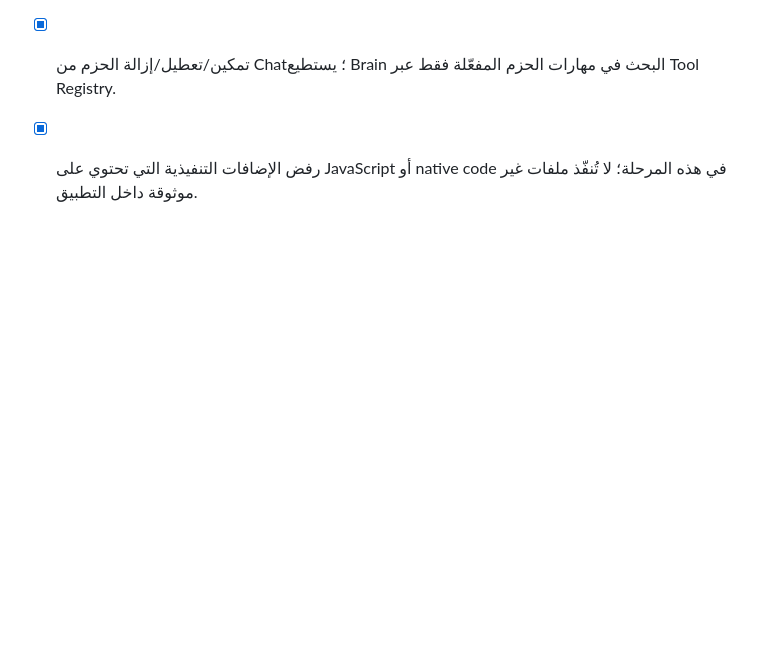
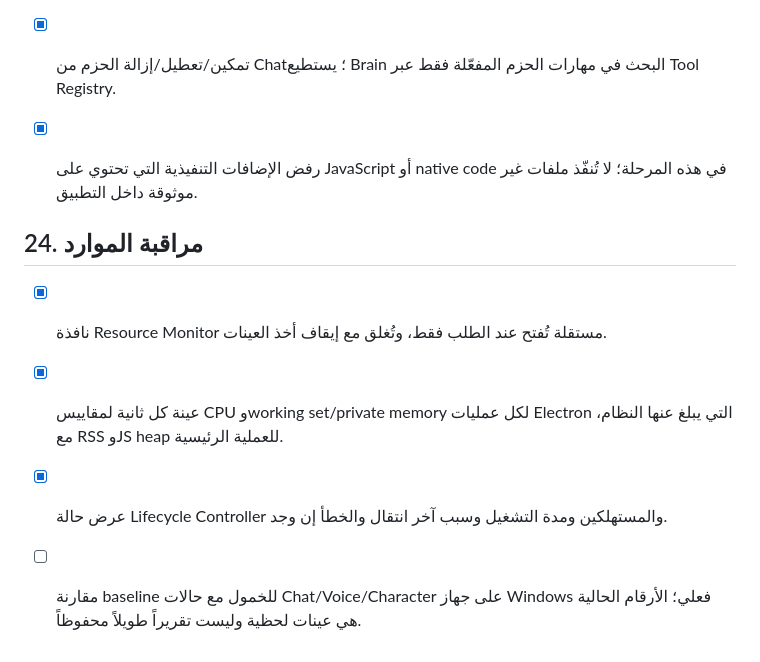
Before and after one commit to saeedhub101/Test, a Markdown page: PLAN.md, the part around the change. Drawn GitHub-style; blank space fills up the shorter version.

Commit message:
Track live resource monitor and remaining idle baseline measurements

```diff
--- a/PLAN.md
+++ b/PLAN.md
@@ -413,3 +413,11 @@ docs/
 - [x] استيراد skill-pack بصيغة JSON، مع التحقق من الاسم والإصدار والمحتوى والحدود، وتعطيل الإضافة افتراضياً.
 - [x] تمكين/تعطيل/إزالة الحزم من Chat؛ يستطيع Brain البحث في مهارات الحزم المفعّلة فقط عبر Tool Registry.
 - [x] رفض الإضافات التنفيذية التي تحتوي على JavaScript أو native code في هذه المرحلة؛ لا تُنفّذ ملفات غير موثوقة داخل التطبيق.
+
+
+## 24. مراقبة الموارد
+
+- [x] نافذة Resource Monitor مستقلة تُفتح عند الطلب فقط، وتُغلق مع إيقاف أخذ العينات.
+- [x] عينة كل ثانية لمقاييس CPU وworking set/private memory لكل عمليات Electron التي يبلغ عنها النظام، مع RSS وJS heap للعملية الرئيسية.
+- [x] عرض حالة Lifecycle Controller والمستهلكين ومدة التشغيل وسبب آخر انتقال والخطأ إن وجد.
+- [ ] مقارنة baseline للخمول مع حالات Chat/Voice/Character على جهاز Windows فعلي؛ الأرقام الحالية هي عينات لحظية وليست تقريراً طويلاً محفوظاً.
```
